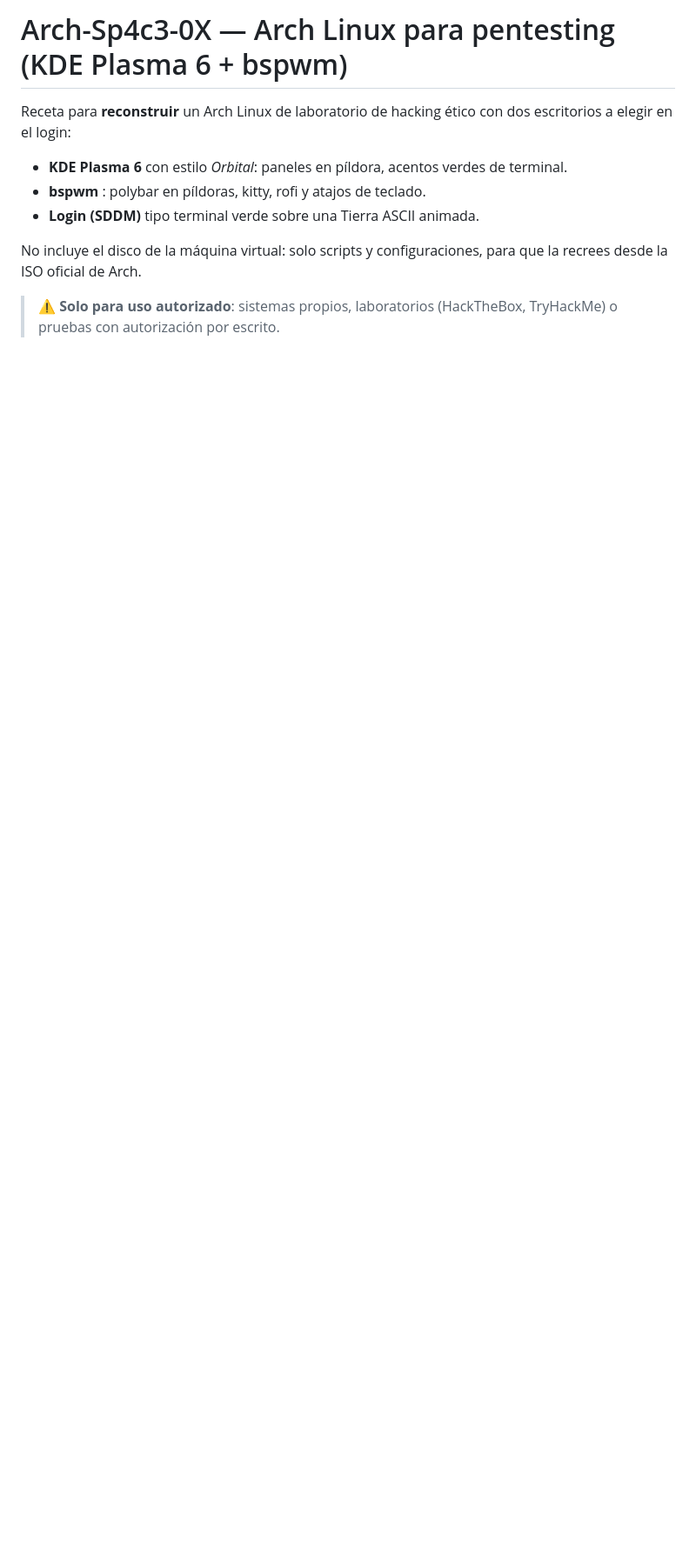
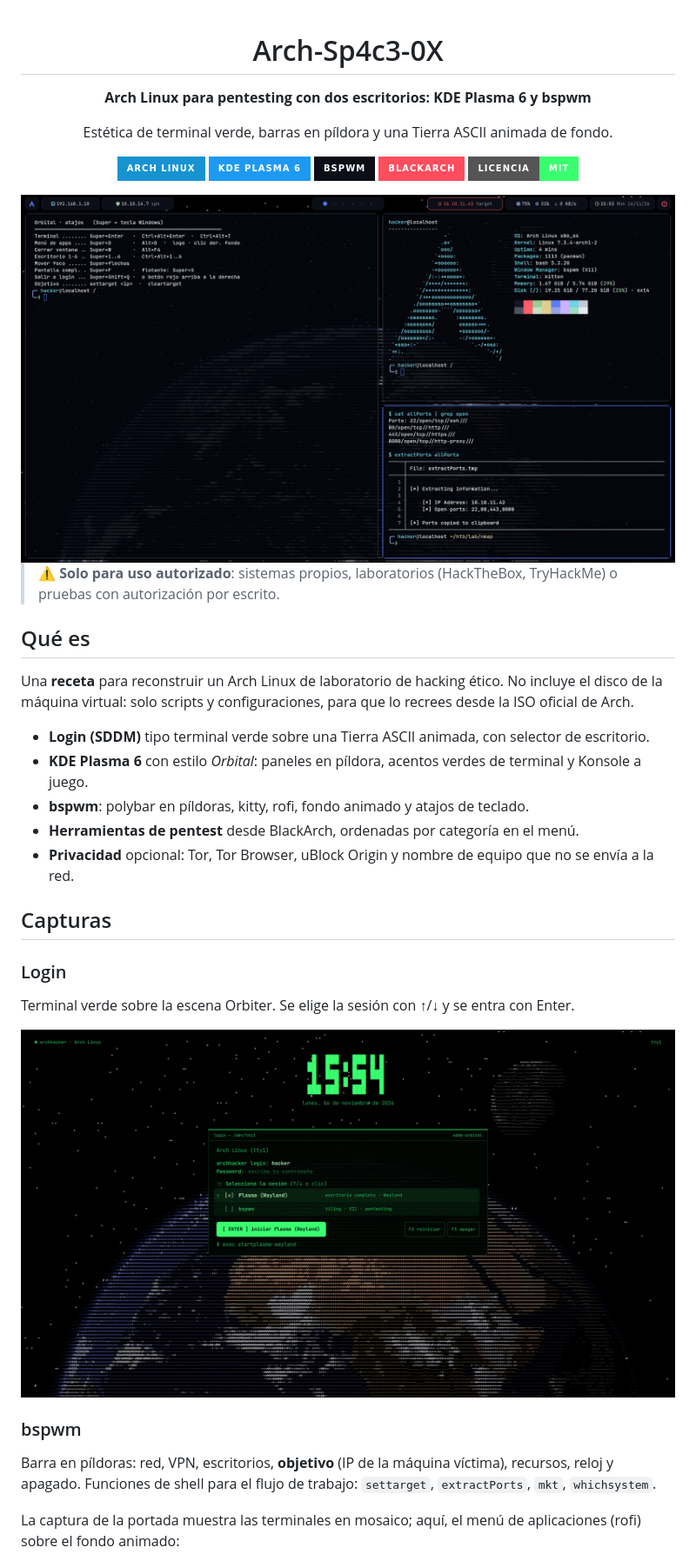
Before and after one commit to CokkeDev/Arch-Sp4c3-0X, a Markdown page: README.md, the part around one of its changes. Shown at 87% size. GitHub-like rendering; pictures changed too: docs/screenshots/bspwm.png (added), docs/screenshots/login.png (added); badges without logos; blank space fills up the shorter version.

Commit message:
docs: README con capturas de login, bspwm, rofi y Plasma
Capturas con valores de ejemplo (usuario hacker, IPs de laboratorio), sin metadatos.

```diff
--- a/README.md
+++ b/README.md
@@ -1,14 +1,50 @@
-# Arch-Sp4c3-0X — Arch Linux para pentesting (KDE Plasma 6 + bspwm)
+<div align="center">
 
-Receta para **reconstruir** un Arch Linux de laboratorio de hacking ético con dos
-escritorios a elegir en el login:
+# Arch-Sp4c3-0X
 
-- **KDE Plasma 6** con estilo *Orbital*: paneles en píldora, acentos verdes de terminal.
-- **bspwm** : polybar en píldoras, kitty, rofi y atajos de teclado.
-- **Login (SDDM)** tipo terminal verde sobre una Tierra ASCII animada.
+**Arch Linux para pentesting con dos escritorios: KDE Plasma 6 y bspwm**
 
-No incluye el disco de la máquina virtual: solo scripts y configuraciones, para
-que la recrees desde la ISO oficial de Arch.
+Estética de terminal verde, barras en píldora y una Tierra ASCII animada de fondo.
+
+![Arch Linux](https://img.shields.io/badge/Arch_Linux-1793D1?style=for-the-badge&logo=archlinux&logoColor=white)
+![KDE Plasma 6](https://img.shields.io/badge/KDE_Plasma_6-1D99F3?style=for-the-badge&logo=kde&logoColor=white)
+![bspwm](https://img.shields.io/badge/bspwm-0b0e17?style=for-the-badge&logo=linux&logoColor=39ff6e)
+![BlackArch](https://img.shields.io/badge/BlackArch-ff4d5e?style=for-the-badge)
+![Licencia MIT](https://img.shields.io/badge/licencia-MIT-39ff6e?style=for-the-badge)
+
+<img src="docs/screenshots/bspwm.png" alt="Escritorio bspwm con polybar en píldoras y terminales kitty" width="100%">
+
+</div>
 
 > ⚠️ **Solo para uso autorizado**: sistemas propios, laboratorios (HackTheBox,
 > TryHackMe) o pruebas con autorización por escrito.
+
+## Qué es
+
+Una **receta** para reconstruir un Arch Linux de laboratorio de hacking ético. No
+incluye el disco de la máquina virtual: solo scripts y configuraciones, para que lo
+recrees desde la ISO oficial de Arch.
+
+- **Login (SDDM)** tipo terminal verde sobre una Tierra ASCII animada, con selector de escritorio.
+- **KDE Plasma 6** con estilo *Orbital*: paneles en píldora, acentos verdes de terminal y Konsole a juego.
+- **bspwm**: polybar en píldoras, kitty, rofi, fondo animado y atajos de teclado.
+- **Herramientas de pentest** desde BlackArch, ordenadas por categoría en el menú.
+- **Privacidad** opcional: Tor, Tor Browser, uBlock Origin y nombre de equipo que no se envía a la red.
+
+## Capturas
+
+### Login
+
+Terminal verde sobre la escena Orbiter. Se elige la sesión con ↑/↓ y se entra con Enter.
+
+![Pantalla de login SDDM estilo terminal verde](docs/screenshots/login.png)
+
+### bspwm
+
+Barra en píldoras: red, VPN, escritorios, **objetivo** (IP de la máquina víctima),
+recursos, reloj y apagado. Funciones de shell para el flujo de trabajo:
+`settarget`, `extractPorts`, `mkt`, `whichsystem`.
+
+La captura de la portada muestra las terminales en mosaico; aquí, el menú de
+aplicaciones (rofi) sobre el fondo animado:
+
```
Also changed, not shown: other parts of README.md (+23 -0 lines), docs/screenshots/plasma.png (added), docs/screenshots/rofi.png (added).
